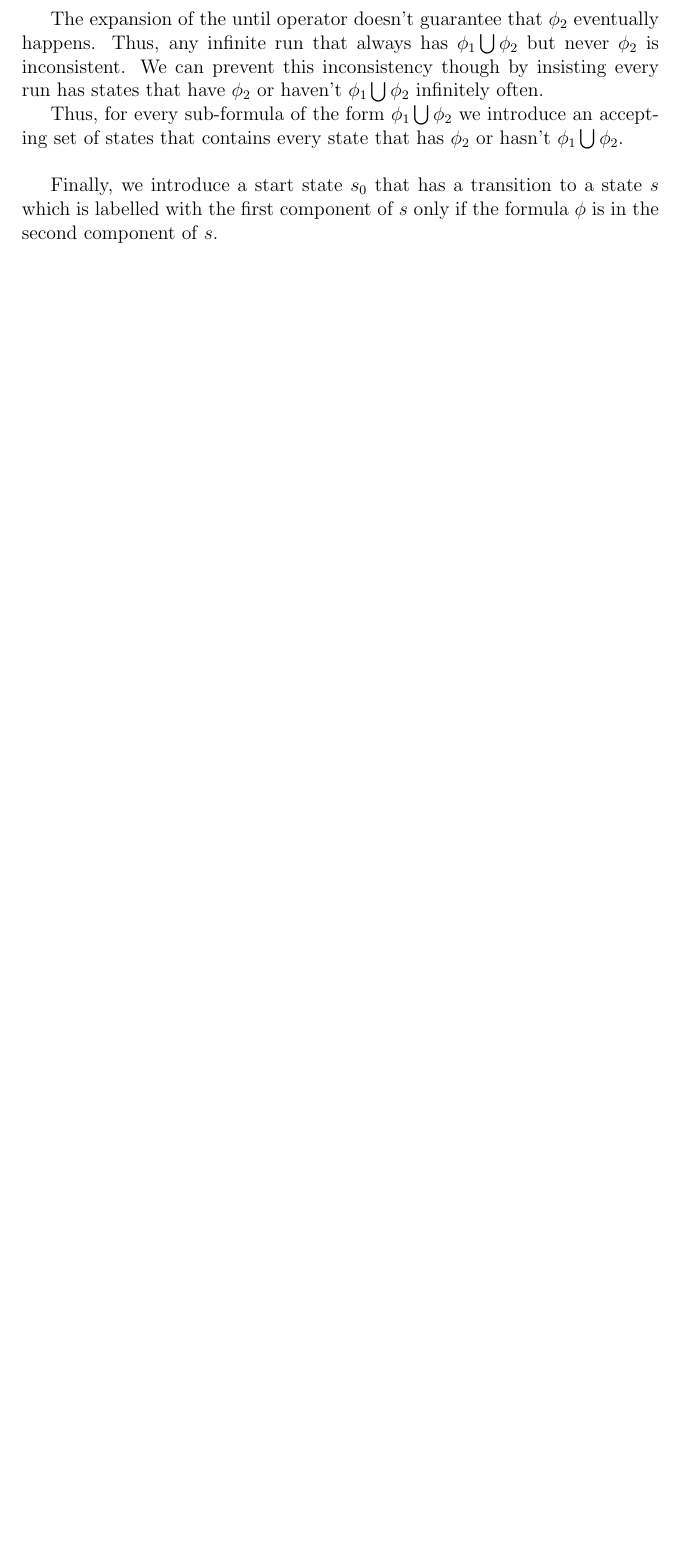
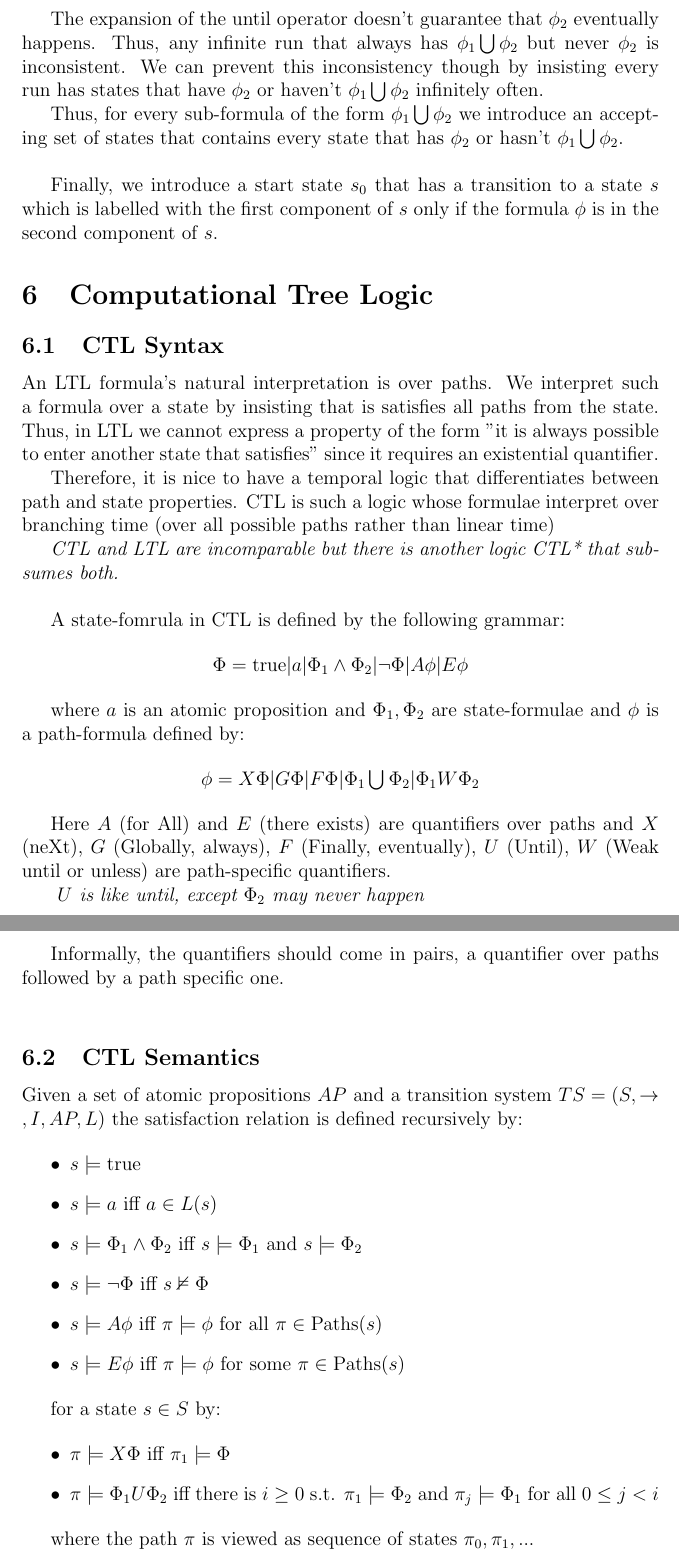
Before and after one commit to vvvm23/y2-exam-notes, a LaTeX document (Theory of Computation/models.tex, which reads Theory of Computation/models/06-ctl.tex): part of page 19 of 19 before the commit and two parts of pages 19 and 20 of 23 after it, the two joined at a grey line, cut so that both start at the same text, the shorter picture padded with empty space. Compiled offline with pdfLaTeX.

Commit message:
notes on ctl

```diff
--- a/Theory of Computation/models.tex
+++ b/Theory of Computation/models.tex
@@ -32,4 +32,7 @@
 \section{Linear Temporal Logic}
 \subfile{models/05-ltl.tex}
 
+\section{Computational Tree Logic}
+\subfile{models/06-ctl.tex}
+
 \end{document}
--- /dev/null
+++ b/Theory of Computation/models/06-ctl.tex
@@ -0,0 +1,58 @@
+\documentclass[../models.tex]{subfiles}
+
+\begin{document}
+
+\subsection{CTL Syntax}
+
+An LTL formula's natural interpretation is over paths. We interpret such a formula over a state by insisting that is satisfies all paths from the state. Thus, in LTL we cannot express a property of the form "it is always possible to enter another state that satisfies" since it requires an existential quantifier.
+
+Therefore, it is nice to have a temporal logic that differentiates between path and state properties. CTL is such a logic whose formulae interpret over branching time (over all possible paths rather than linear time)
+
+\textit{CTL and LTL are incomparable but there is another logic CTL* that subsumes both.}
+\\
+
+A state-fomrula in CTL is defined by the following grammar:
+
+\begin{center}
+    $\Phi = \text{true} | a | \Phi_1 \wedge \Phi_2 | \neg \Phi | A \phi | E \phi$
+\end{center}
+
+where $a$ is an atomic proposition and $\Phi_1, \Phi_2$ are state-formulae and $\phi$ is a path-formula defined by:
+
+\begin{center}
+    $\phi = X \Phi | G \Phi | F \Phi | \Phi_1 \bigcup \Phi_2 | \Phi_1 W \Phi_2$
+\end{center}
+
+Here $A$ (for All) and $E$ (there exists) are quantifiers over paths and $X$ (neXt), $G$ (Globally, always), $F$ (Finally, eventually), $U$ (Until), $W$ (Weak until or unless) are path-specific quantifiers.
+
+\textit{ $U$ is like until, except $\Phi_2$ may never happen }
+
+Informally, the quantifiers should come in pairs, a quantifier over paths followed by a path specific one.
+\\
+
+\subsection{CTL Semantics}
+
+Given a set of atomic propositions $AP$ and a transition system $TS = (S, \rightarrow , I, AP, L)$ the satisfaction relation is defined recursively by:
+
+\begin{center}
+    \begin{itemize}
+        \item $s \models \text{true}$
+        \item $s \models a$ iff $a \in L(s)$
+        \item $s \models \Phi_1 \wedge \Phi_2$ iff $s \models \Phi_1$ and $s \models \Phi_2$
+        \item $s \models \neg \Phi$ iff $s \nvDash \Phi$
+        \item $s \models A \phi$ iff $\pi \models \phi$ for all $\pi \in \text{Paths}(s)$
+        \item $s \models E \phi$ iff $\pi \models \phi$ for some $\pi \in \text{Paths}(s)$
+    \end{itemize}
+\end{center}
+
+for a state $s \in S$ by:
+
+\begin{center}
+    \begin{itemize}
+        \item $\pi \models X \Phi$ iff $\pi_1 \models \Phi$
+        \item $\pi \models \Phi_1 U \Phi_2$ iff there is $i \geq 0$ s.t. $\pi_1 \models \Phi_2$ and $\pi_j \models \Phi_1$ for all $0 \leq j < i$
+    \end{itemize}
+
+\end{center}
+
+where the path $\pi$ is viewed as sequence of states $\pi_0, \pi_1, ...$
```
Also changed, not shown: Theory of Computation/models/images/ctl.png (added), Theory of Computation/models/06-ctl.tex (93 more changed lines).
